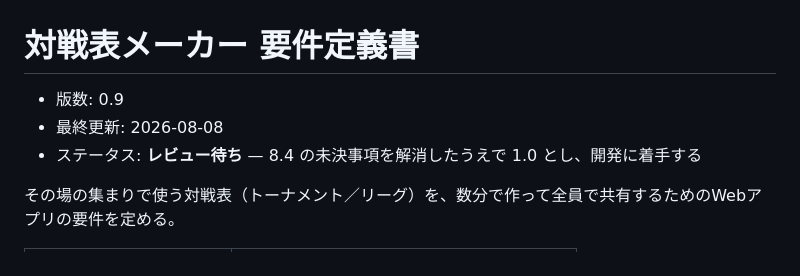
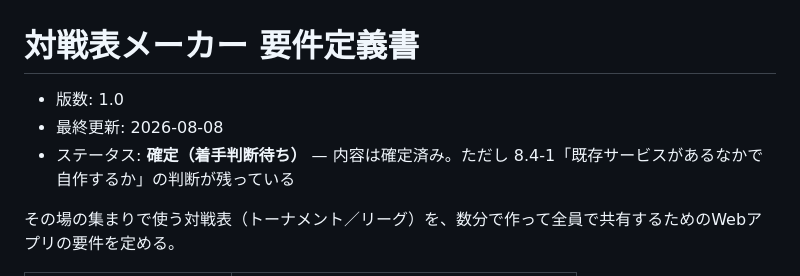
Before and after one commit to oshima0627/tournament, a Markdown page: docs/requirements.md, the part around one of its changes. Rendered like a GitHub page.

```diff
--- a/docs/requirements.md
+++ b/docs/requirements.md
@@ -1,8 +1,8 @@
 # 対戦表メーカー 要件定義書
 
-- 版数: 0.9
+- 版数: 1.0
 - 最終更新: 2026-08-08
-- ステータス: **レビュー待ち** — 8.4 の未決事項を解消したうえで 1.0 とし、開発に着手する
+- ステータス: **確定（着手判断待ち）** — 内容は確定済み。ただし 8.4-1「既存サービスがあるなかで自作するか」の判断が残っている
 
 その場の集まりで使う対戦表（トーナメント／リーグ）を、数分で作って全員で共有するためのWebアプリの要件を定める。
 
```
Also changed, not shown: other parts of docs/requirements.md (+25 -12 lines), docs/gap-analysis.md (added, +87 -0 lines).
